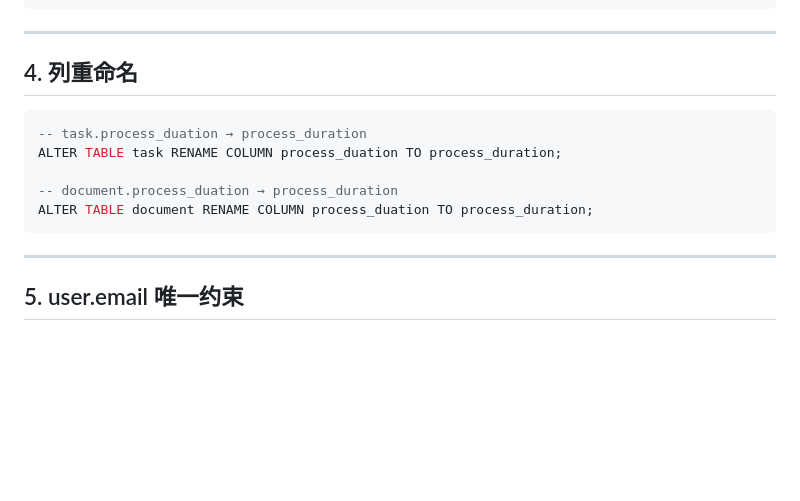
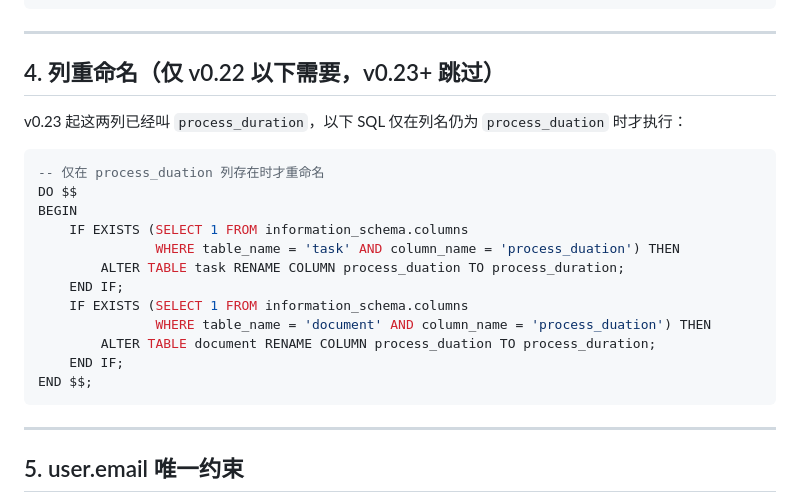
Before and after one commit to yemmmm/learning-materials, a Markdown page: notes/ragflow-v023-to-v0254-upgrade-sql.md, the part around the change. Drawn GitHub-style; blank space fills up the shorter version.

Commit message:
Fix: make process_duation rename conditional (already correct in v0.23+)

````diff
--- a/notes/ragflow-v023-to-v0254-upgrade-sql.md
+++ b/notes/ragflow-v023-to-v0254-upgrade-sql.md
@@ -247,14 +247,23 @@ ALTER TABLE api_token ALTER COLUMN dialog_id DROP NOT NULL;
 
 ---
 
-## 4. 列重命名
+## 4. 列重命名（仅 v0.22 以下需要，v0.23+ 跳过）
+
+v0.23 起这两列已经叫 `process_duration`，以下 SQL 仅在列名仍为 `process_duation` 时才执行：
 
 ```sql
--- task.process_duation → process_duration
-ALTER TABLE task RENAME COLUMN process_duation TO process_duration;
-
--- document.process_duation → process_duration
-ALTER TABLE document RENAME COLUMN process_duation TO process_duration;
+-- 仅在 process_duation 列存在时才重命名
+DO $$
+BEGIN
+    IF EXISTS (SELECT 1 FROM information_schema.columns
+               WHERE table_name = 'task' AND column_name = 'process_duation') THEN
+        ALTER TABLE task RENAME COLUMN process_duation TO process_duration;
+    END IF;
+    IF EXISTS (SELECT 1 FROM information_schema.columns
+               WHERE table_name = 'document' AND column_name = 'process_duation') THEN
+        ALTER TABLE document RENAME COLUMN process_duation TO process_duration;
+    END IF;
+END $$;
 ```
 
 ---
````
